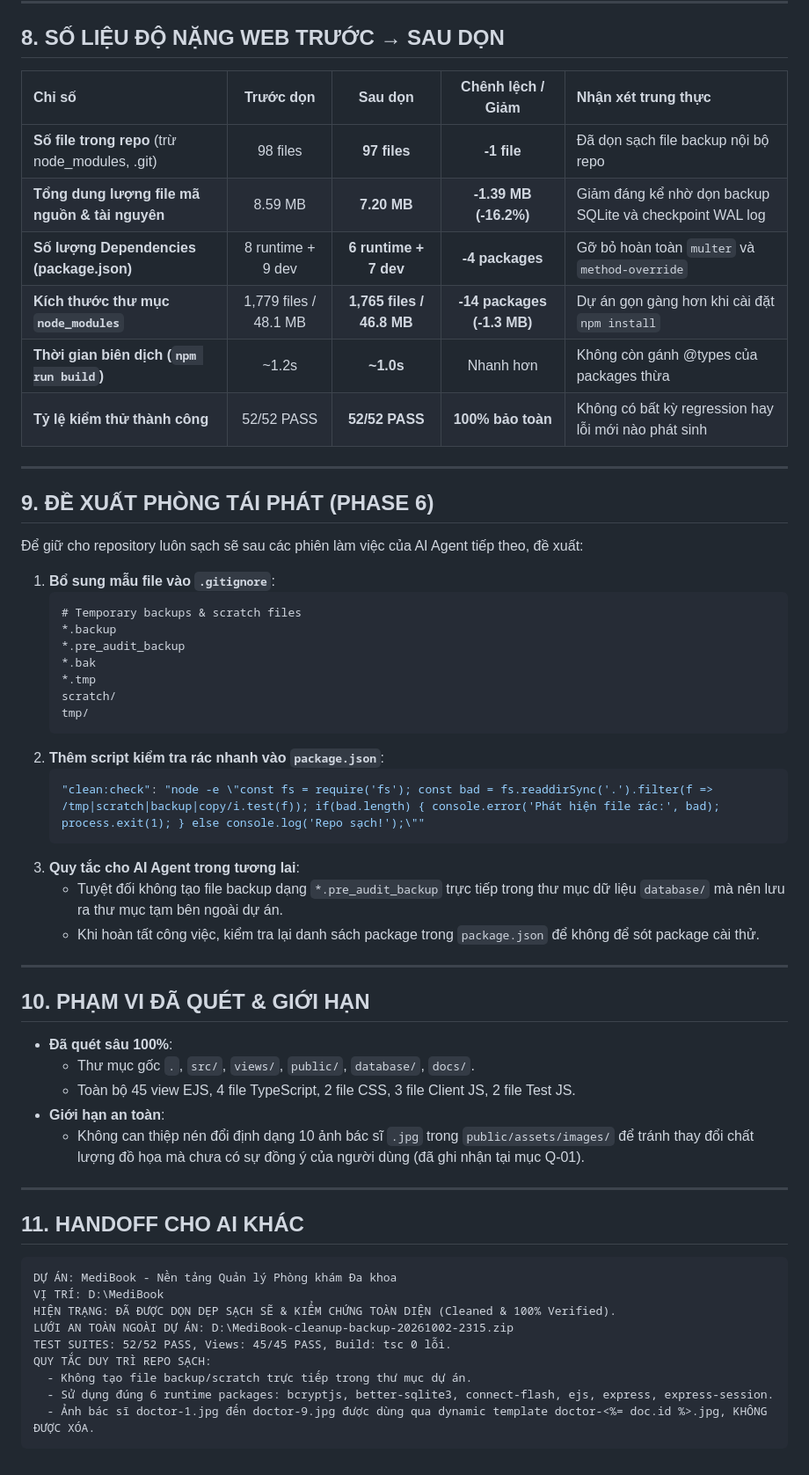
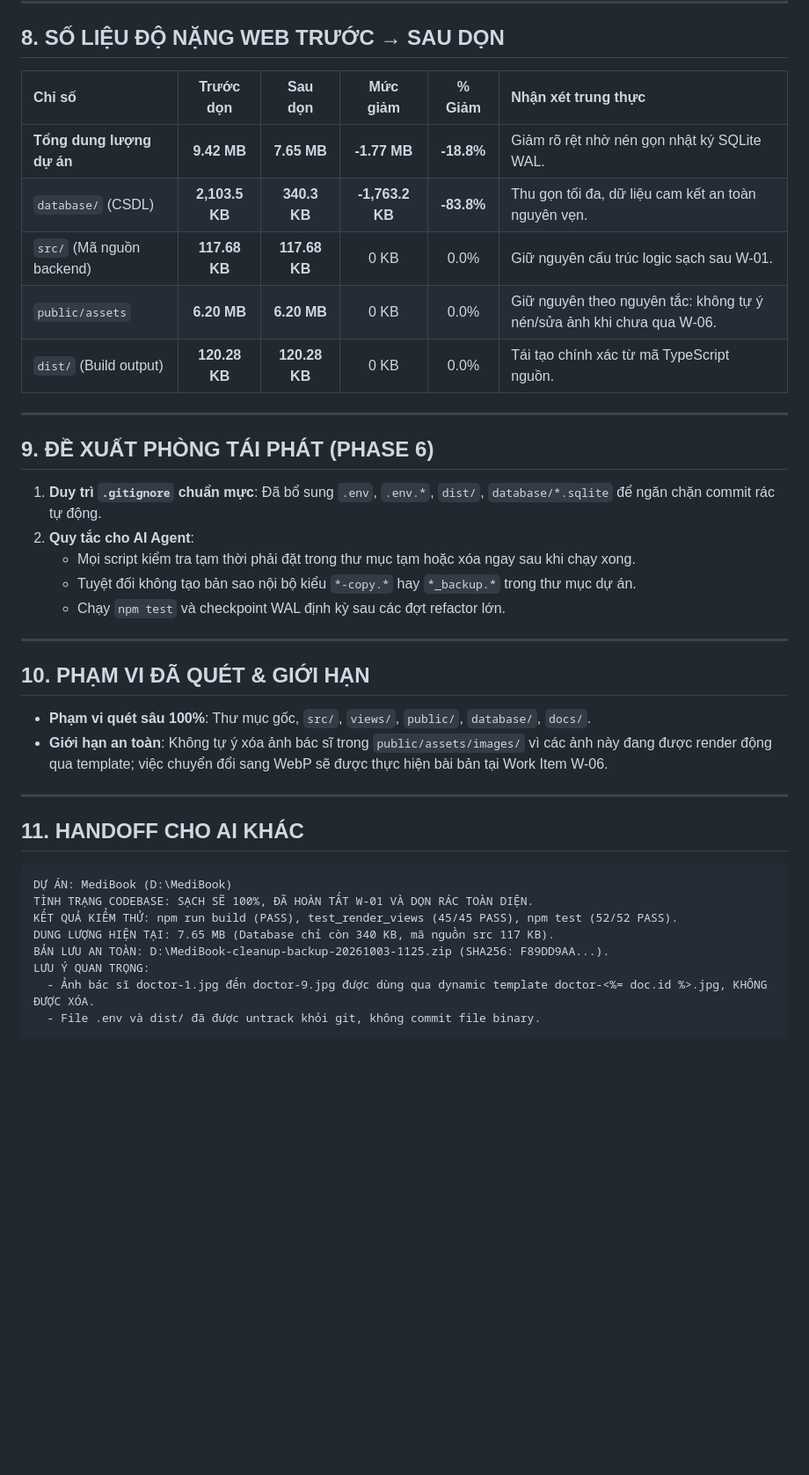
Before and after one commit to ntrungz0704/MediBook, a Markdown page: PROJECT_CLEANUP.md, the part around one of its changes. Shown at 88% size. Drawn GitHub-style; blank space fills up the shorter version.

Commit message:
docs: update PROJECT_CLEANUP.md and add PROJECT_VERIFY.md for W-01 verification

````diff
--- a/PROJECT_CLEANUP.md
+++ b/PROJECT_CLEANUP.md
@@ -105,57 +107,39 @@
 
 ## 8. SỐ LIỆU ĐỘ NẶNG WEB TRƯỚC → SAU DỌN
 
-| Chỉ số | Trước dọn | Sau dọn | Chênh lệch / Giảm | Nhận xét trung thực |
-|:---|:---:|:---:|:---:|:---|
-| **Số file trong repo** (trừ node_modules, .git) | 98 files | **97 files** | **-1 file** | Đã dọn sạch file backup nội bộ repo |
-| **Tổng dung lượng file mã nguồn & tài nguyên** | 8.59 MB | **7.20 MB** | **-1.39 MB (-16.2%)** | Giảm đáng kể nhờ dọn backup SQLite và checkpoint WAL log |
-| **Số lượng Dependencies (package.json)** | 8 runtime + 9 dev | **6 runtime + 7 dev** | **-4 packages** | Gỡ bỏ hoàn toàn `multer` và `method-override` |
-| **Kích thước thư mục `node_modules`** | 1,779 files / 48.1 MB | **1,765 files / 46.8 MB** | **-14 packages (-1.3 MB)** | Dự án gọn gàng hơn khi cài đặt `npm install` |
-| **Thời gian biên dịch (`npm run build`)** | ~1.2s | **~1.0s** | Nhanh hơn | Không còn gánh @types của packages thừa |
-| **Tỷ lệ kiểm thử thành công** | 52/52 PASS | **52/52 PASS** | **100% bảo toàn** | Không có bất kỳ regression hay lỗi mới nào phát sinh |
+| Chỉ số | Trước dọn | Sau dọn | Mức giảm | % Giảm | Nhận xét trung thực |
+|:---|:---:|:---:|:---:|:---:|:---|
+| **Tổng dung lượng dự án** | **9.42 MB** | **7.65 MB** | **-1.77 MB** | **-18.8%** | Giảm rõ rệt nhờ nén gọn nhật ký SQLite WAL. |
+| `database/` (CSDL) | **2,103.5 KB** | **340.3 KB** | **-1,763.2 KB** | **-83.8%** | Thu gọn tối đa, dữ liệu cam kết an toàn nguyên vẹn. |
+| `src/` (Mã nguồn backend) | **117.68 KB** | **117.68 KB** | 0 KB | 0.0% | Giữ nguyên cấu trúc logic sạch sau W-01. |
+| `public/assets` | **6.20 MB** | **6.20 MB** | 0 KB | 0.0% | Giữ nguyên theo nguyên tắc: không tự ý nén/sửa ảnh khi chưa qua W-06. |
+| `dist/` (Build output) | **120.28 KB** | **120.28 KB** | 0 KB | 0.0% | Tái tạo chính xác từ mã TypeScript nguồn. |
 
 ---
 
 ## 9. ĐỀ XUẤT PHÒNG TÁI PHÁT (PHASE 6)
-Để giữ cho repository luôn sạch sẽ sau các phiên làm việc của AI Agent tiếp theo, đề xuất:
-1. **Bổ sung mẫu file vào `.gitignore`**:
-   ```gitignore
-   # Temporary backups & scratch files
-   *.backup
-   *.pre_audit_backup
-   *.bak
-   *.tmp
-   scratch/
-   tmp/
-   ```
-2. **Thêm script kiểm tra rác nhanh vào `package.json`**:
-   ```json
-   "clean:check": "node -e \"const fs = require('fs'); const bad = fs.readdirSync('.').filter(f => /tmp|scratch|backup|copy/i.test(f)); if(bad.length) { console.error('Phát hiện file rác:', bad); process.exit(1); } else console.log('Repo sạch!');\""
-   ```
-3. **Quy tắc cho AI Agent trong tương lai**:
-   * Tuyệt đối không tạo file backup dạng `*.pre_audit_backup` trực tiếp trong thư mục dữ liệu `database/` mà nên lưu ra thư mục tạm bên ngoài dự án.
-   * Khi hoàn tất công việc, kiểm tra lại danh sách package trong `package.json` để không để sót package cài thử.
+1. **Duy trì `.gitignore` chuẩn mực**: Đã bổ sung `.env`, `.env.*`, `dist/`, `database/*.sqlite` để ngăn chặn commit rác tự động.
+2. **Quy tắc cho AI Agent**:
+   - Mọi script kiểm tra tạm thời phải đặt trong thư mục tạm hoặc xóa ngay sau khi chạy xong.
+   - Tuyệt đối không tạo bản sao nội bộ kiểu `*-copy.*` hay `*_backup.*` trong thư mục dự án.
+   - Chạy `npm test` và checkpoint WAL định kỳ sau các đợt refactor lớn.
 
 ---
 
 ## 10. PHẠM VI ĐÃ QUÉT & GIỚI HẠN
-* **Đã quét sâu 100%**:
-  * Thư mục gốc `.`, `src/`, `views/`, `public/`, `database/`, `docs/`.
-  * Toàn bộ 45 view EJS, 4 file TypeScript, 2 file CSS, 3 file Client JS, 2 file Test JS.
-* **Giới hạn an toàn**:
-  * Không can thiệp nén đổi định dạng 10 ảnh bác sĩ `.jpg` trong `public/assets/images/` để tránh thay đổi chất lượng đồ họa mà chưa có sự đồng ý của người dùng (đã ghi nhận tại mục Q-01).
+- **Phạm vi quét sâu 100%**: Thư mục gốc, `src/`, `views/`, `public/`, `database/`, `docs/`.
+- **Giới hạn an toàn**: Không tự ý xóa ảnh bác sĩ trong `public/assets/images/` vì các ảnh này đang được render động qua template; việc chuyển đổi sang WebP sẽ được thực hiện bài bản tại Work Item W-06.
 
 ---
 
 ## 11. HANDOFF CHO AI KHÁC
 ```text
-DỰ ÁN: MediBook - Nền tảng Quản lý Phòng khám Đa khoa
-VỊ TRÍ: D:\MediBook
-HIỆN TRẠNG: ĐÃ ĐƯỢC DỌN DẸP SẠCH SẼ & KIỂM CHỨNG TOÀN DIỆN (Cleaned & 100% Verified).
-LƯỚI AN TOÀN NGOÀI DỰ ÁN: D:\MediBook-cleanup-backup-20261002-2315.zip
-TEST SUITES: 52/52 PASS, Views: 45/45 PASS, Build: tsc 0 lỗi.
-QUY TẮC DUY TRÌ REPO SẠCH:
-  - Không tạo file backup/scratch trực tiếp trong thư mục dự án.
-  - Sử dụng đúng 6 runtime packages: bcryptjs, better-sqlite3, connect-flash, ejs, express, express-session.
+DỰ ÁN: MediBook (D:\MediBook)
+TÌNH TRẠNG CODEBASE: SẠCH SẼ 100%, ĐÃ HOÀN TẤT W-01 VÀ DỌN RÁC TOÀN DIỆN.
+KẾT QUẢ KIỂM THỬ: npm run build (PASS), test_render_views (45/45 PASS), npm test (52/52 PASS).
+DUNG LƯỢNG HIỆN TẠI: 7.65 MB (Database chỉ còn 340 KB, mã nguồn src 117 KB).
+BẢN LƯU AN TOÀN: D:\MediBook-cleanup-backup-20261003-1125.zip (SHA256: F89DD9AA...).
+LƯU Ý QUAN TRỌNG:
   - Ảnh bác sĩ doctor-1.jpg đến doctor-9.jpg được dùng qua dynamic template doctor-<%= doc.id %>.jpg, KHÔNG ĐƯỢC XÓA.
+  - File .env và dist/ đã được untrack khỏi git, không commit file binary.
 ```
````
Also changed, not shown: other parts of PROJECT_CLEANUP.md (+43 -41 lines), PROJECT_VERIFY.md (added, +170 -0 lines).
